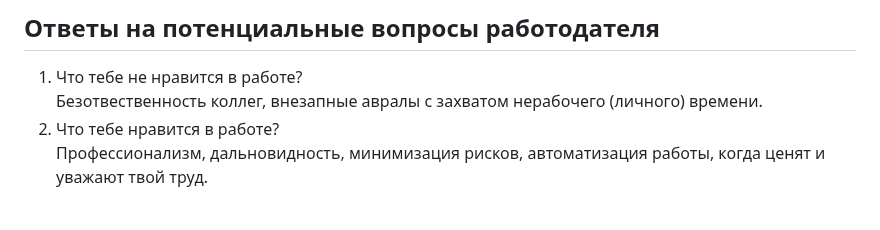
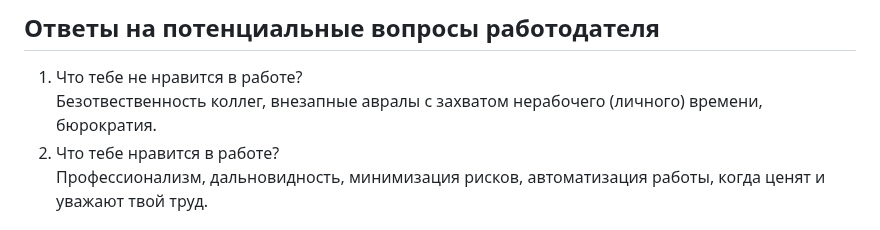
Before and after one commit to rin-nas/cv, a Markdown page: private/questions_to_recruiter.md, the part around the change. Drawn GitHub-style.

```diff
--- a/private/questions_to_recruiter.md
+++ b/private/questions_to_recruiter.md
@@ -2,7 +2,7 @@
 
 ## Ответы на потенциальные вопросы работодателя
 1. Что тебе не нравится в работе? \
-   Безотвественность коллег, внезапные авралы с захватом нерабочего (личного) времени.
+   Безотвественность коллег, внезапные авралы с захватом нерабочего (личного) времени, бюрократия.
 1. Что тебе нравится в работе? \
    Профессионализм, дальновидность, минимизация рисков, автоматизация работы, когда ценят и уважают твой труд.
 
```
